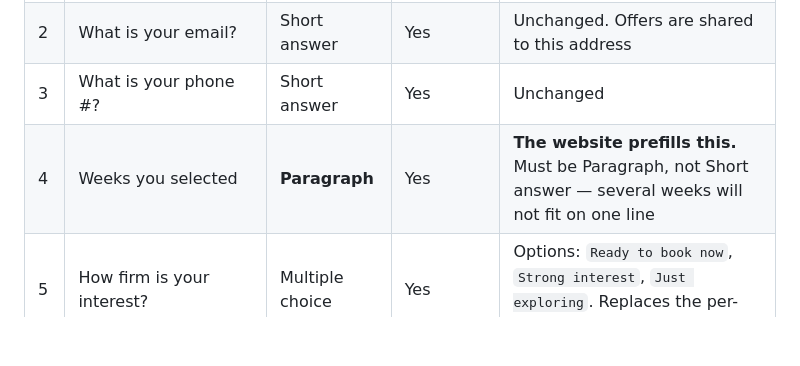
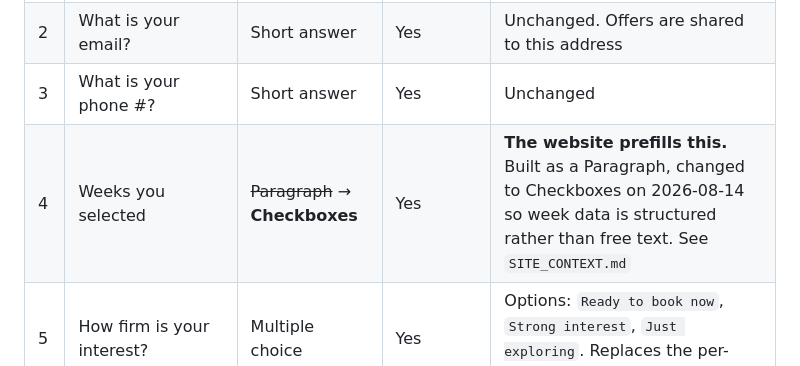
Before and after one commit to 91teal/91teal.com, a Markdown page: design/week-interest-form-spec.md, the part around the change. Rendered like a GitHub page; blank space fills up the shorter version.

```diff
--- a/design/week-interest-form-spec.md
+++ b/design/week-interest-form-spec.md
@@ -25,7 +25,7 @@ Keep the existing intro copy and the about-the-house blurb from the current form
 | 1 | What is your name? | Short answer | Yes | Unchanged |
 | 2 | What is your email? | Short answer | Yes | Unchanged. Offers are shared to this address |
 | 3 | What is your phone #? | Short answer | Yes | Unchanged |
-| 4 | Weeks you selected | **Paragraph** | Yes | **The website prefills this.** Must be Paragraph, not Short answer — several weeks will not fit on one line |
+| 4 | Weeks you selected | ~~Paragraph~~ → **Checkboxes** | Yes | **The website prefills this.** Built as a Paragraph, changed to Checkboxes on 2026-08-14 so week data is structured rather than free text. See `SITE_CONTEXT.md` |
 | 5 | How firm is your interest? | Multiple choice | Yes | Options: `Ready to book now`, `Strong interest`, `Just exploring`. Replaces the per-week High/Medium/Low grid |
 | 6 | Anything else I should know (or, feel free to explain what exactly it is you're looking for)? | Paragraph | Yes | Unchanged |
 
```
Also changed, not shown: SITE_CONTEXT.md (+28 -8 lines).
